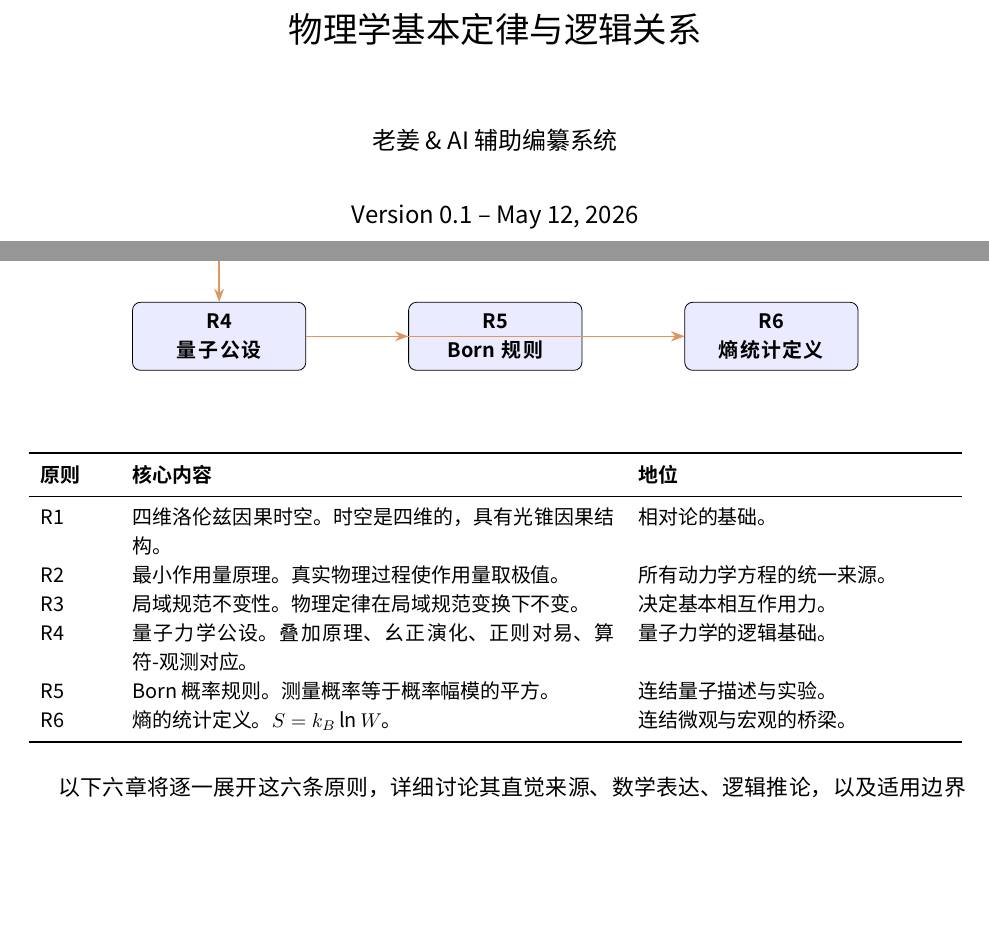
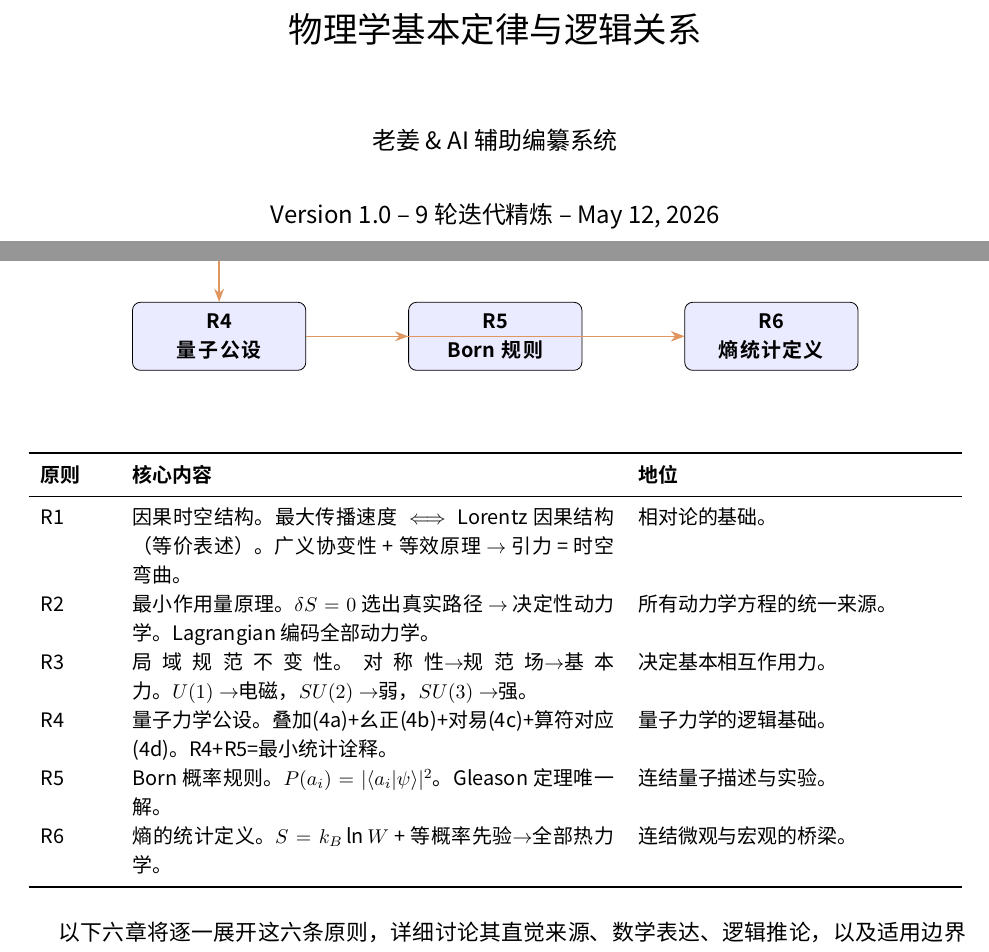
Before and after one commit to hjiang555-a11y/physics-foundations-book, a LaTeX book (book/main.tex): two parts of pages 1 and 10 of 54, joined at a grey line, cut so that both start at the same text, the shorter picture padded with empty space. Compiled offline with XeLaTeX.

Commit message:
build: update main.tex structure and compile PDF (v1.0)
Updated overview table and version number.
Compiled PDF (424 KB) from all 12 refined chapters.

Co-authored-by: Sisyphus <clio-agent@sisyphuslabs.ai>

```diff
--- a/book/main.tex
+++ b/book/main.tex
@@ -123,7 +123,7 @@
 
 \title{物理学基本定律与逻辑关系}
 \author{老姜 \& AI 辅助编纂系统}
-\date{Version 0.1 -- \today}
+\date{Version 1.0 -- 9 轮迭代精炼 -- \today}
 
 \begin{document}
 
@@ -216,12 +216,12 @@
 \toprule
 \textbf{原则} & \textbf{核心内容} & \textbf{地位} \\
 \midrule
-R1 & 四维洛伦兹因果时空。时空是四维的，具有光锥因果结构。 & 相对论的基础。 \\
-R2 & 最小作用量原理。真实物理过程使作用量取极值。 & 所有动力学方程的统一来源。 \\
-R3 & 局域规范不变性。物理定律在局域规范变换下不变。 & 决定基本相互作用力。 \\
-R4 & 量子力学公设。叠加原理、幺正演化、正则对易、算符-观测对应。 & 量子力学的逻辑基础。 \\
-R5 & Born 概率规则。测量概率等于概率幅模的平方。 & 连结量子描述与实验。 \\
-R6 & 熵的统计定义。$S = k_B \ln W$。 & 连结微观与宏观的桥梁。 \\
+R1 & 因果时空结构。最大传播速度 $\iff$ Lorentz 因果结构（等价表述）。广义协变性 + 等效原理 $\to$ 引力 = 时空弯曲。 & 相对论的基础。 \\
+R2 & 最小作用量原理。$\delta S = 0$ 选出真实路径 $\to$ 决定性动力学。Lagrangian 编码全部动力学。 & 所有动力学方程的统一来源。 \\
+R3 & 局域规范不变性。对称性$\to$规范场$\to$基本力。$U(1)\to$电磁，$SU(2)\to$弱，$SU(3)\to$强。 & 决定基本相互作用力。 \\
+R4 & 量子力学公设。叠加(4a)+幺正(4b)+对易(4c)+算符对应(4d)。R4+R5=最小统计诠释。 & 量子力学的逻辑基础。 \\
+R5 & Born 概率规则。$P(a_i)=|\langle a_i|\psi\rangle|^2$。Gleason 定理唯一解。 & 连结量子描述与实验。 \\
+R6 & 熵的统计定义。$S=k_B\ln W$ + 等概率先验$\to$全部热力学。 & 连结微观与宏观的桥梁。 \\
 \bottomrule
 \end{tabular}
 \end{center}
```
Also changed, not shown: book/physics-foundations.pdf.
